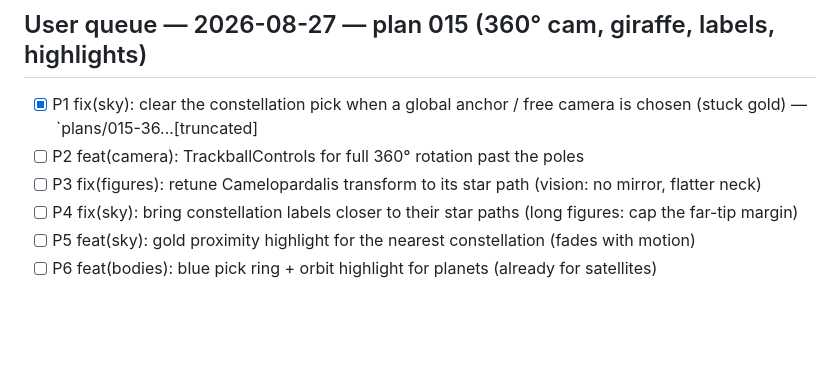
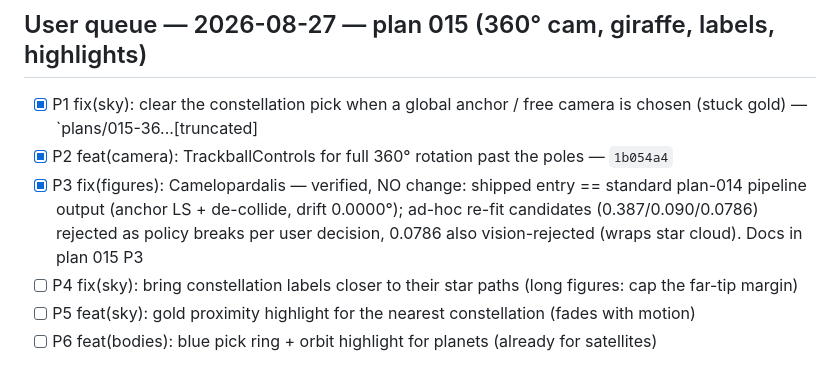
Before and after one commit to raphaeldelors-code/solar-system-3d, a Markdown page: todo.md, the part around the change. Drawn GitHub-style; blank space fills up the shorter version.

```diff
--- a/todo.md
+++ b/todo.md
@@ -85,8 +85,8 @@ loader, constellation tour, tooltips, screenshot button).
 ## User queue — 2026-08-27 — plan 015 (360° cam, giraffe, labels, highlights)
 
 - [x] P1 fix(sky): clear the constellation pick when a global anchor / free camera is chosen (stuck gold) — `plans/015-36...[truncated]
-- [ ] P2 feat(camera): TrackballControls for full 360° rotation past the poles
-- [ ] P3 fix(figures): retune Camelopardalis transform to its star path (vision: no mirror, flatter neck)
+- [x] P2 feat(camera): TrackballControls for full 360° rotation past the poles — `1b054a4`
+- [x] P3 fix(figures): Camelopardalis — verified, NO change: shipped entry == standard plan-014 pipeline output (anchor LS + de-collide, drift 0.0000°); ad-hoc re-fit candidates (0.387/0.090/0.0786) rejected as policy breaks per user decision, 0.0786 also vision-rejected (wraps star cloud). Docs in plan 015 P3
 - [ ] P4 fix(sky): bring constellation labels closer to their star paths (long figures: cap the far-tip margin)
 - [ ] P5 feat(sky): gold proximity highlight for the nearest constellation (fades with motion)
 - [ ] P6 feat(bodies): blue pick ring + orbit highlight for planets (already for satellites)
```
Also changed, not shown: plans/015-360rot-giraffe-labels-highlights.md (+22 -16 lines).
